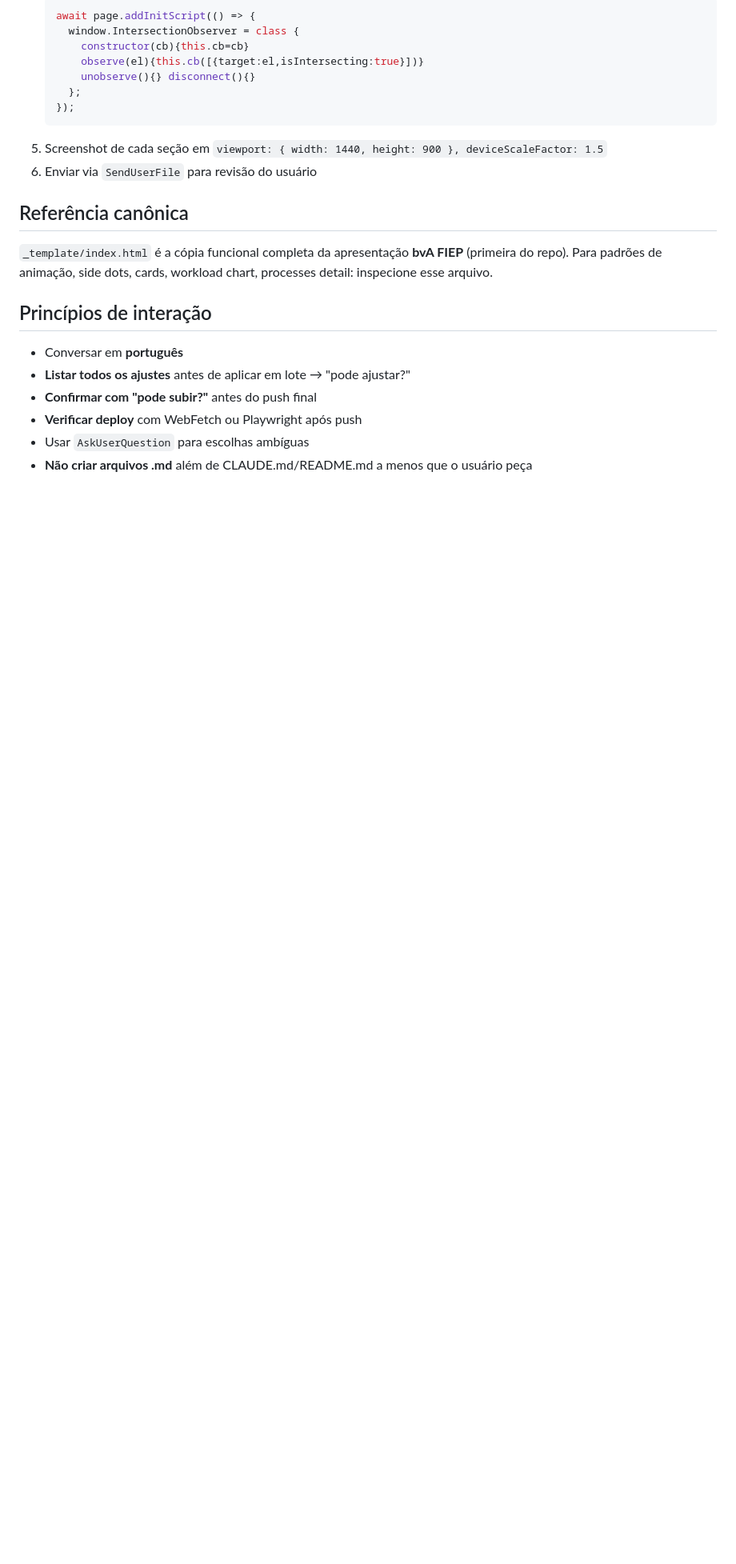
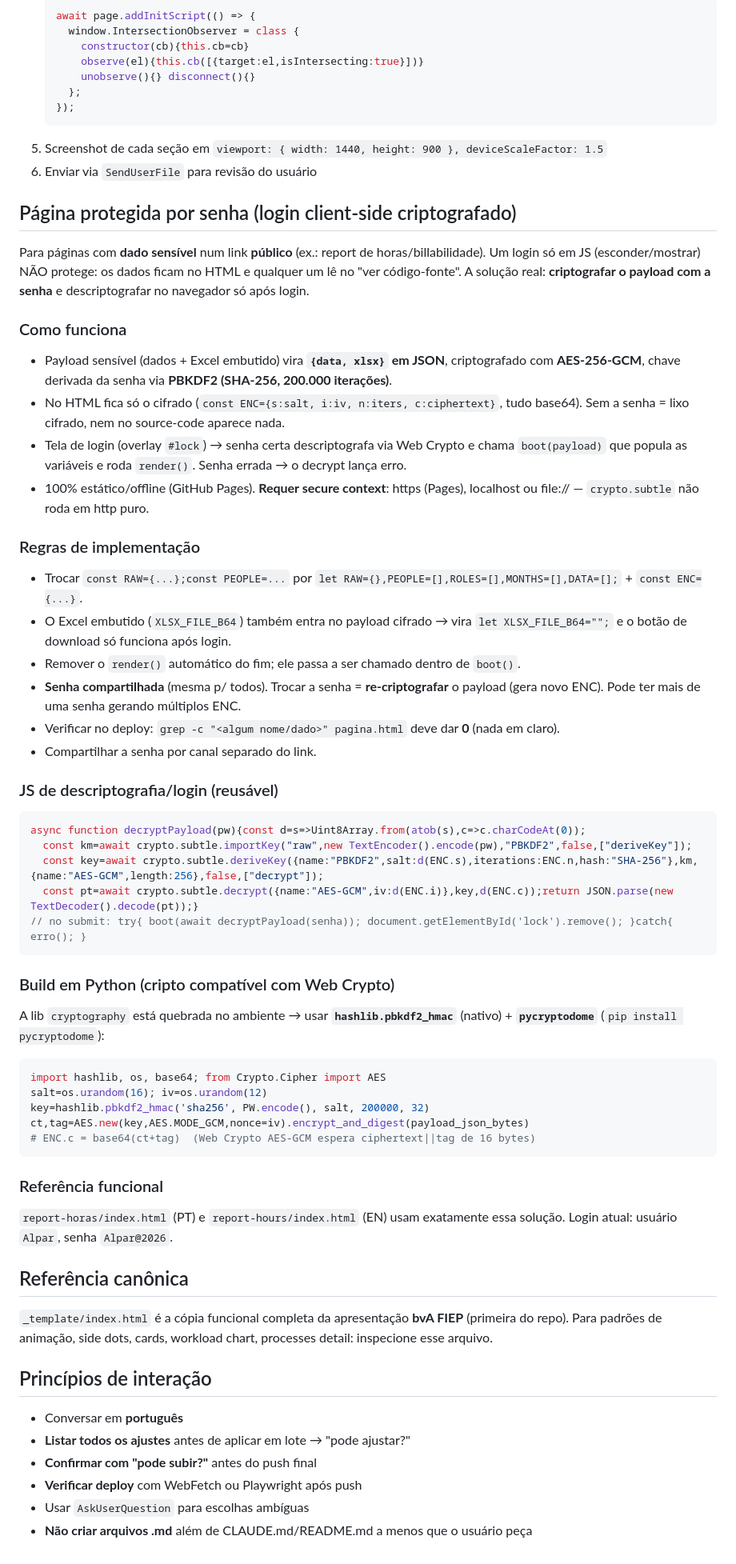
Before and after one commit to MarcosGianoniAlpar/ApresentacoesAlpar, a Markdown page: CLAUDE.md, the part around the change. Shown at 80% size. GitHub-like rendering; blank space fills up the shorter version.

Commit message:
Document client-side encrypted password-gate solution in CLAUDE.md
Co-Authored-By: Claude Opus 4.8 <noreply@anthropic.com>
Claude-Session: https://claude.ai/code/session_01Eg4KG2o6fVW7BaBm3wG39c

````diff
--- a/CLAUDE.md
+++ b/CLAUDE.md
@@ -112,6 +112,46 @@ Peça ao usuário:
 5. Screenshot de cada seção em `viewport: { width: 1440, height: 900 }, deviceScaleFactor: 1.5`
 6. Enviar via `SendUserFile` para revisão do usuário
 
+## Página protegida por senha (login client-side criptografado)
+
+Para páginas com **dado sensível** num link **público** (ex.: report de horas/billabilidade). Um login só em JS (esconder/mostrar) NÃO protege: os dados ficam no HTML e qualquer um lê no "ver código-fonte". A solução real: **criptografar o payload com a senha** e descriptografar no navegador só após login.
+
+### Como funciona
+- Payload sensível (dados + Excel embutido) vira **`{data, xlsx}` em JSON**, criptografado com **AES-256-GCM**, chave derivada da senha via **PBKDF2 (SHA-256, 200.000 iterações)**.
+- No HTML fica só o cifrado (`const ENC={s:salt, i:iv, n:iters, c:ciphertext}`, tudo base64). Sem a senha = lixo cifrado, nem no source-code aparece nada.
+- Tela de login (overlay `#lock`) → senha certa descriptografa via Web Crypto e chama `boot(payload)` que popula as variáveis e roda `render()`. Senha errada → o decrypt lança erro.
+- 100% estático/offline (GitHub Pages). **Requer secure context**: https (Pages), localhost ou file:// — `crypto.subtle` não roda em http puro.
+
+### Regras de implementação
+- Trocar `const RAW={...};const PEOPLE=...` por `let RAW={},PEOPLE=[],ROLES=[],MONTHS=[],DATA=[];` + `const ENC={...}`.
+- O Excel embutido (`XLSX_FILE_B64`) também entra no payload cifrado → vira `let XLSX_FILE_B64="";` e o botão de download só funciona após login.
+- Remover o `render()` automático do fim; ele passa a ser chamado dentro de `boot()`.
+- **Senha compartilhada** (mesma p/ todos). Trocar a senha = **re-criptografar** o payload (gera novo ENC). Pode ter mais de uma senha gerando múltiplos ENC.
+- Verificar no deploy: `grep -c "<algum nome/dado>" pagina.html` deve dar **0** (nada em claro).
+- Compartilhar a senha por canal separado do link.
+
+### JS de descriptografia/login (reusável)
+```js
+async function decryptPayload(pw){const d=s=>Uint8Array.from(atob(s),c=>c.charCodeAt(0));
+  const km=await crypto.subtle.importKey("raw",new TextEncoder().encode(pw),"PBKDF2",false,["deriveKey"]);
+  const key=await crypto.subtle.deriveKey({name:"PBKDF2",salt:d(ENC.s),iterations:ENC.n,hash:"SHA-256"},km,{name:"AES-GCM",length:256},false,["decrypt"]);
+  const pt=await crypto.subtle.decrypt({name:"AES-GCM",iv:d(ENC.i)},key,d(ENC.c));return JSON.parse(new TextDecoder().decode(pt));}
+// no submit: try{ boot(await decryptPayload(senha)); document.getElementById('lock').remove(); }catch{ erro(); }
+```
+
+### Build em Python (cripto compatível com Web Crypto)
+A lib `cryptography` está quebrada no ambiente → usar **`hashlib.pbkdf2_hmac`** (nativo) + **`pycryptodome`** (`pip install pycryptodome`):
+```python
+import hashlib, os, base64; from Crypto.Cipher import AES
+salt=os.urandom(16); iv=os.urandom(12)
+key=hashlib.pbkdf2_hmac('sha256', PW.encode(), salt, 200000, 32)
+ct,tag=AES.new(key,AES.MODE_GCM,nonce=iv).encrypt_and_digest(payload_json_bytes)
+# ENC.c = base64(ct+tag)  (Web Crypto AES-GCM espera ciphertext||tag de 16 bytes)
+```
+
+### Referência funcional
+`report-horas/index.html` (PT) e `report-hours/index.html` (EN) usam exatamente essa solução. Login atual: usuário `Alpar`, senha `Alpar@2026`.
+
 ## Referência canônica
 
 `_template/index.html` é a cópia funcional completa da apresentação **bvA FIEP** (primeira do repo).
````
